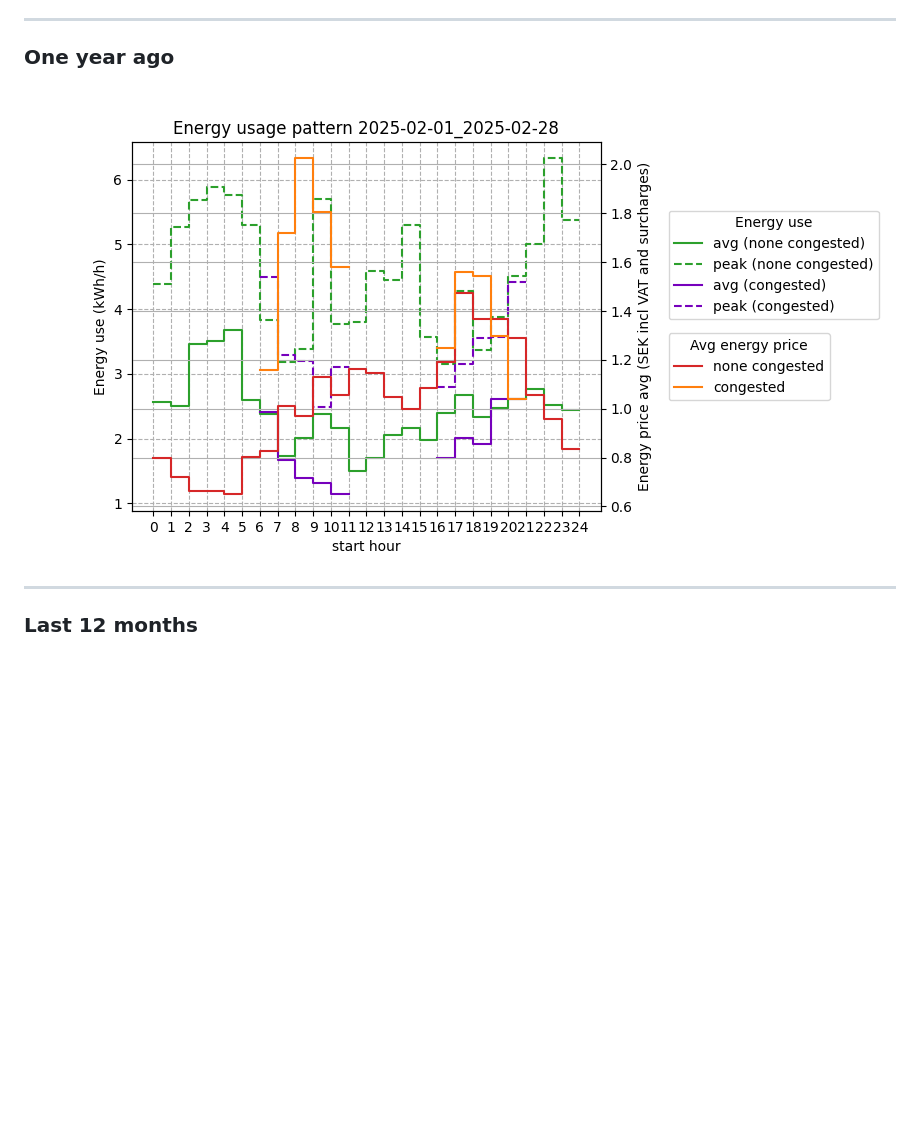
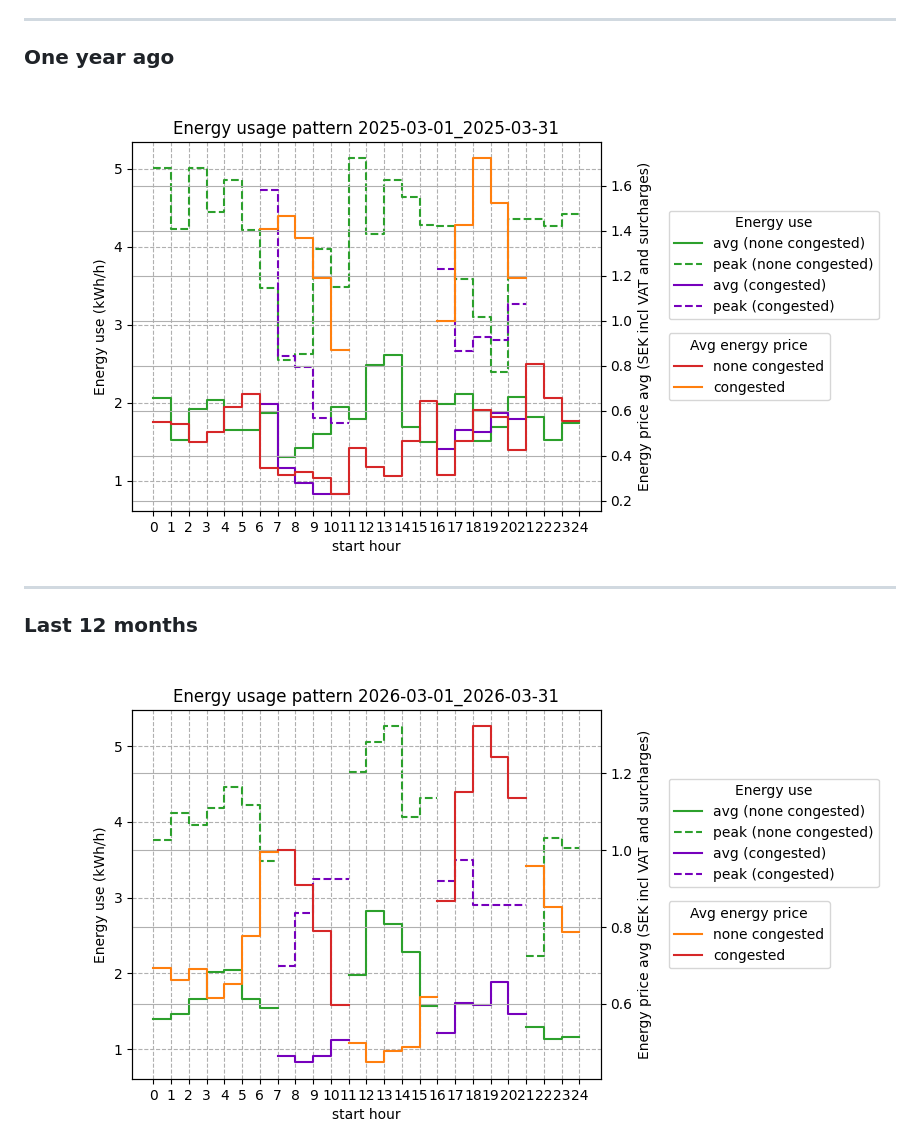
Before and after one commit to sander-visser/py-playground, a Markdown page: power_plots/README.md, the part around the change printed below. GitHub-like rendering; pictures changed too: power_plots/2026-03-01_2026-03-31.png (added); blank space fills up the shorter version.

Commit message:
Add March logs

```diff
--- a/power_plots/README.md
+++ b/power_plots/README.md
@@ -11,11 +11,12 @@ This log includes estimated benefit from future PV and home battery storage inst
 
 ---
 ### One year ago
-<img src="2025-02-01_2025-02-28.png">
+<img src="2025-03-01_2025-03-31.png">
 
 ---
 
 ### Last 12 months
+<img src="2026-03-01_2026-03-31.png">
 <img src="2026-02-01_2026-02-28.png">
 <img src="2026-01-01_2026-01-31.png">
 <img src="2025-12-01_2025-12-31.png">
```
Also changed, not shown: other parts of power_plots/README.md (+0 -1 lines), 1 other file.
